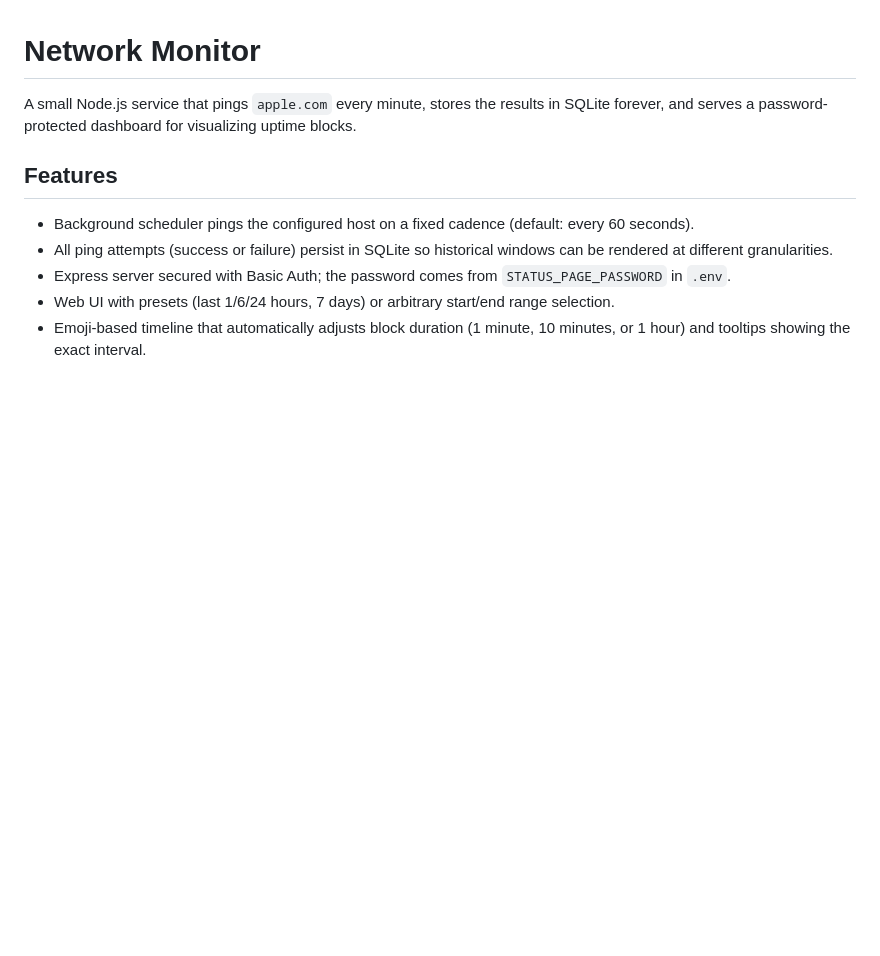
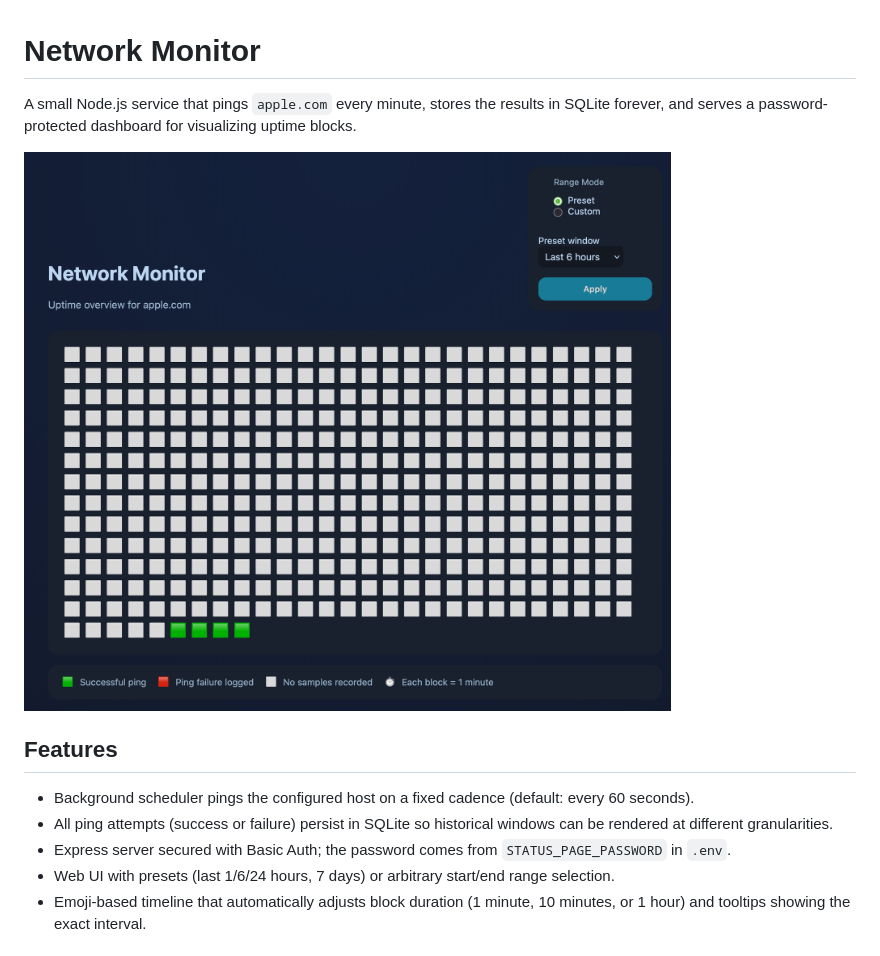
Before and after one commit to winstonleedev/network-monitor, a Markdown page: README.md, the part around the change. Drawn GitHub-style; pictures changed too: docs/demo.png (added); blank space fills up the shorter version.

Commit message:
Add demo image

```diff
--- a/README.md
+++ b/README.md
@@ -1,6 +1,8 @@
 # Network Monitor
 
 A small Node.js service that pings `apple.com` every minute, stores the results in SQLite forever, and serves a password-protected dashboard for visualizing uptime blocks.
+
+<img src="docs/demo.png" alt="Demo screenshot" style="max-width:500px;" />
 
 ## Features
 
```
